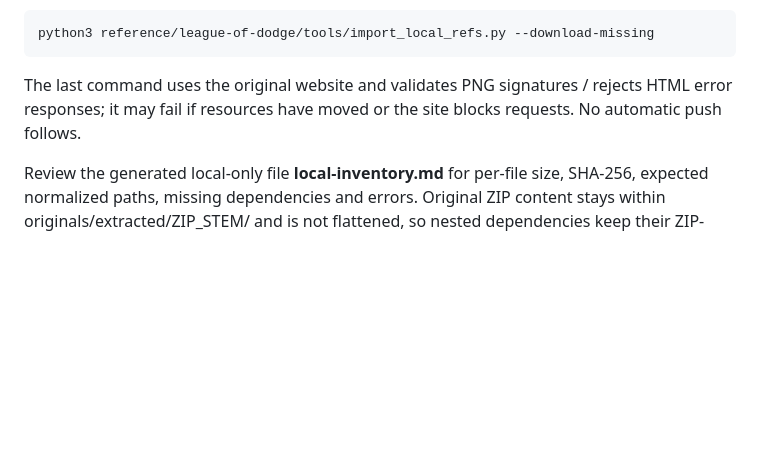
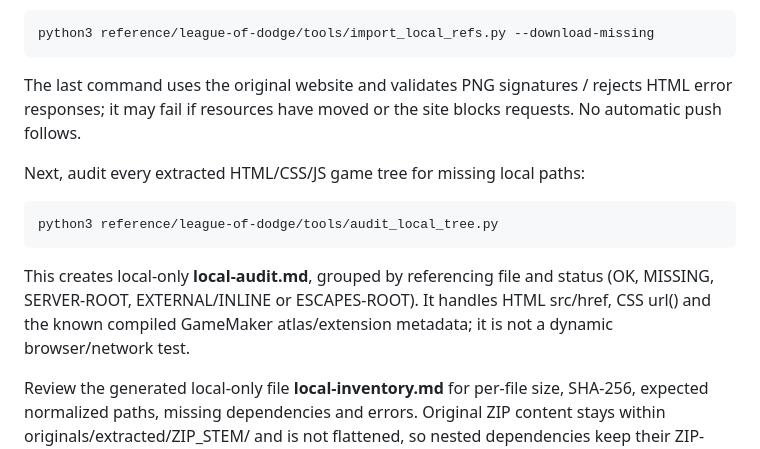
Before and after one commit to statego2/League-Mechanics-God, a Markdown page: reference/league-of-dodge/README.md, the part around the change. GitHub-like rendering; blank space fills up the shorter version.

Commit message:
docs(reference): add local broken-path audit instructions

```diff
--- a/reference/league-of-dodge/README.md
+++ b/reference/league-of-dodge/README.md
@@ -41,6 +41,12 @@ Optional: fetch **only** the nine named texture atlases and two named extension
 
 The last command uses the original website and validates PNG signatures / rejects HTML error responses; it may fail if resources have moved or the site blocks requests. No automatic push follows.
 
+Next, audit every extracted HTML/CSS/JS game tree for missing local paths:
+
+    python3 reference/league-of-dodge/tools/audit_local_tree.py
+
+This creates local-only **local-audit.md**, grouped by referencing file and status (OK, MISSING, SERVER-ROOT, EXTERNAL/INLINE or ESCAPES-ROOT). It handles HTML src/href, CSS url() and the known compiled GameMaker atlas/extension metadata; it is not a dynamic browser/network test.
+
 Review the generated local-only file **local-inventory.md** for per-file size, SHA-256, expected normalized paths, missing dependencies and errors. Original ZIP content stays within originals/extracted/ZIP_STEM/ and is not flattened, so nested dependencies keep their ZIP-relative layout. If a ZIP contains separate games, inspect them as separate subtrees.
 
 ## How Codex should use this
```
